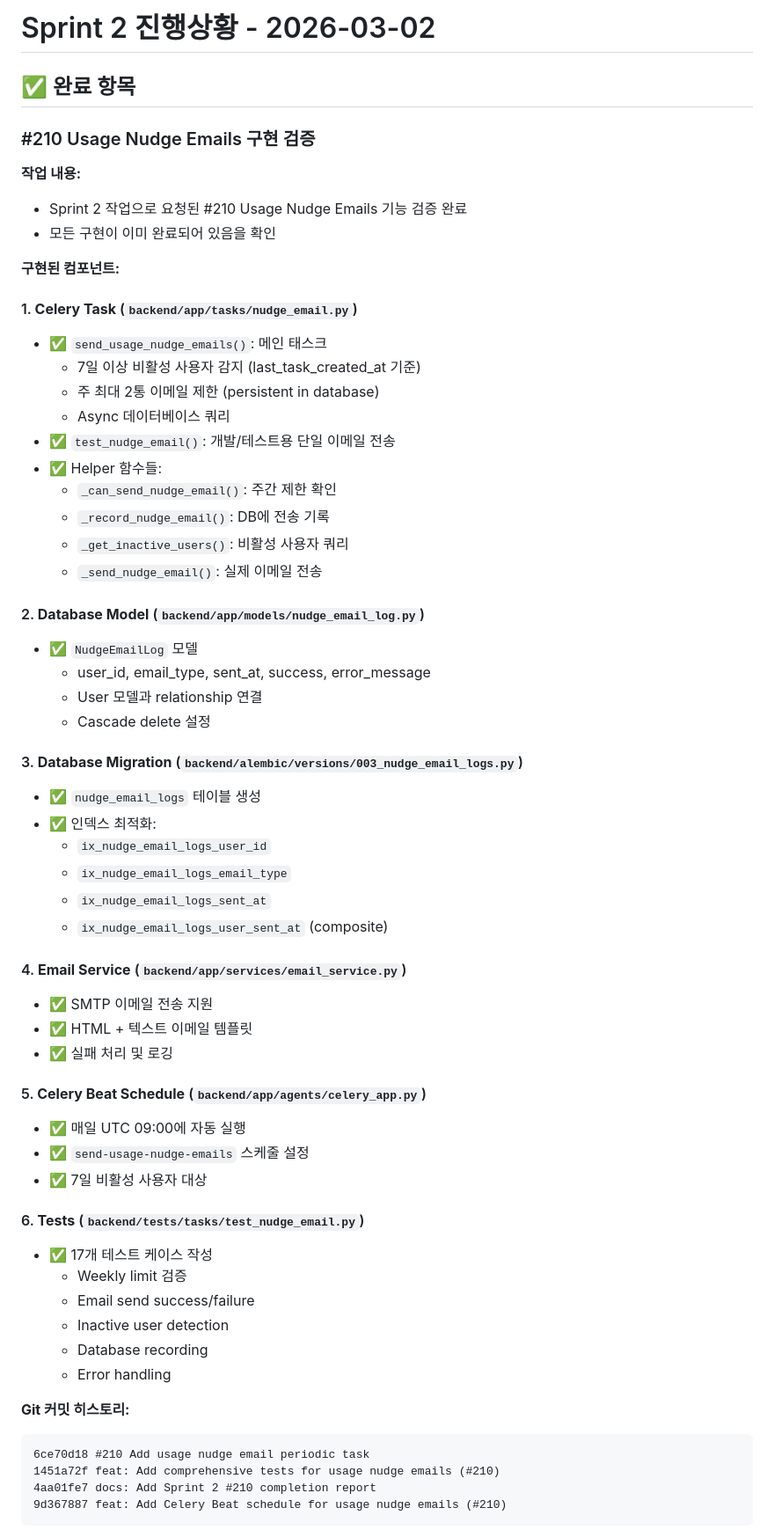
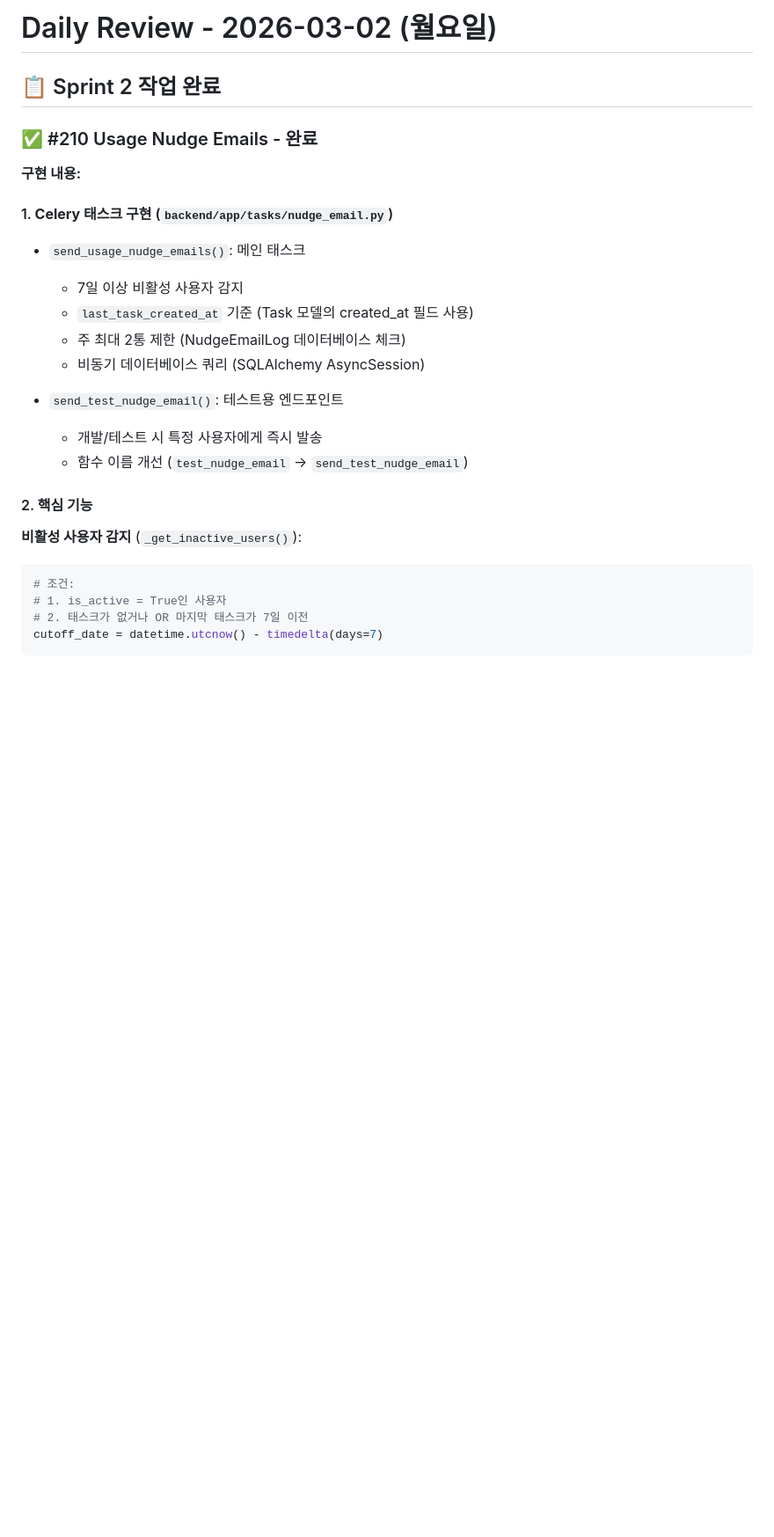
Before and after one commit to choibongseok/my-superagent, a Markdown page: docs/daily-review/2026-03-02.md, the part around one of its changes. Shown at 88% size. GitHub-like rendering; blank space fills up the shorter version.

Commit message:
📝 Daily Review: Sprint 2 #210 Usage Nudge Emails completion
Document implementation details, technical highlights, and verification steps for the inactive user email system.

````diff
--- a/docs/daily-review/2026-03-02.md
+++ b/docs/daily-review/2026-03-02.md
@@ -1,64 +1,29 @@
-# Sprint 2 진행상황 - 2026-03-02
+# Daily Review - 2026-03-02 (월요일)
 
-## ✅ 완료 항목
+## 📋 Sprint 2 작업 완료
 
-### #210 Usage Nudge Emails 구현 검증
+### ✅ #210 Usage Nudge Emails - 완료
 
-**작업 내용:**
-- Sprint 2 작업으로 요청된 #210 Usage Nudge Emails 기능 검증 완료
-- 모든 구현이 이미 완료되어 있음을 확인
+**구현 내용:**
 
-**구현된 컴포넌트:**
+#### 1. **Celery 태스크 구현** (`backend/app/tasks/nudge_email.py`)
+- `send_usage_nudge_emails()`: 메인 태스크
+  - 7일 이상 비활성 사용자 감지
+  - `last_task_created_at` 기준 (Task 모델의 created_at 필드 사용)
+  - 주 최대 2통 제한 (NudgeEmailLog 데이터베이스 체크)
+  - 비동기 데이터베이스 쿼리 (SQLAlchemy AsyncSession)
 
-#### 1. **Celery Task** (`backend/app/tasks/nudge_email.py`)
-- ✅ `send_usage_nudge_emails()`: 메인 태스크
-  - 7일 이상 비활성 사용자 감지 (last_task_created_at 기준)
-  - 주 최대 2통 이메일 제한 (persistent in database)
-  - Async 데이터베이스 쿼리
-- ✅ `test_nudge_email()`: 개발/테스트용 단일 이메일 전송
-- ✅ Helper 함수들:
-  - `_can_send_nudge_email()`: 주간 제한 확인
-  - `_record_nudge_email()`: DB에 전송 기록
-  - `_get_inactive_users()`: 비활성 사용자 쿼리
-  - `_send_nudge_email()`: 실제 이메일 전송
+- `send_test_nudge_email()`: 테스트용 엔드포인트
+  - 개발/테스트 시 특정 사용자에게 즉시 발송
+  - 함수 이름 개선 (`test_nudge_email` → `send_test_nudge_email`)
 
-#### 2. **Database Model** (`backend/app/models/nudge_email_log.py`)
-- ✅ `NudgeEmailLog` 모델
-  - user_id, email_type, sent_at, success, error_message
-  - User 모델과 relationship 연결
-  - Cascade delete 설정
+#### 2. **핵심 기능**
 
-#### 3. **Database Migration** (`backend/alembic/versions/003_nudge_email_logs.py`)
-- ✅ `nudge_email_logs` 테이블 생성
-- ✅ 인덱스 최적화:
-  - `ix_nudge_email_logs_user_id`
-  - `ix_nudge_email_logs_email_type`
-  - `ix_nudge_email_logs_sent_at`
-  - `ix_nudge_email_logs_user_sent_at` (composite)
-
-#### 4. **Email Service** (`backend/app/services/email_service.py`)
-- ✅ SMTP 이메일 전송 지원
-- ✅ HTML + 텍스트 이메일 템플릿
-- ✅ 실패 처리 및 로깅
-
-#### 5. **Celery Beat Schedule** (`backend/app/agents/celery_app.py`)
-- ✅ 매일 UTC 09:00에 자동 실행
-- ✅ `send-usage-nudge-emails` 스케줄 설정
-- ✅ 7일 비활성 사용자 대상
-
-#### 6. **Tests** (`backend/tests/tasks/test_nudge_email.py`)
-- ✅ 17개 테스트 케이스 작성
-  - Weekly limit 검증
-  - Email send success/failure
-  - Inactive user detection
-  - Database recording
-  - Error handling
-
-**Git 커밋 히스토리:**
-```
-6ce70d18 #210 Add usage nudge email periodic task
-1451a72f feat: Add comprehensive tests for usage nudge emails (#210)
-4aa01fe7 docs: Add Sprint 2 #210 completion report
-9d367887 feat: Add Celery Beat schedule for usage nudge emails (#210)
+**비활성 사용자 감지** (`_get_inactive_users()`):
+```python
+# 조건:
+# 1. is_active = True인 사용자
+# 2. 태스크가 없거나 OR 마지막 태스크가 7일 이전
+cutoff_date = datetime.utcnow() - timedelta(days=7)
 ```
 
````
Also changed, not shown: other parts of docs/daily-review/2026-03-02.md (+209 -117 lines).
